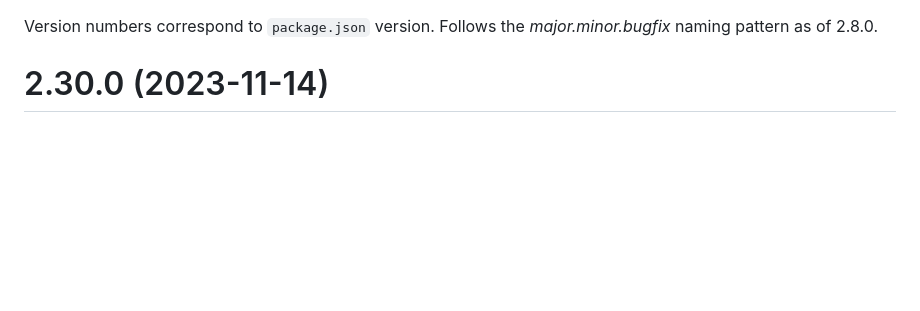
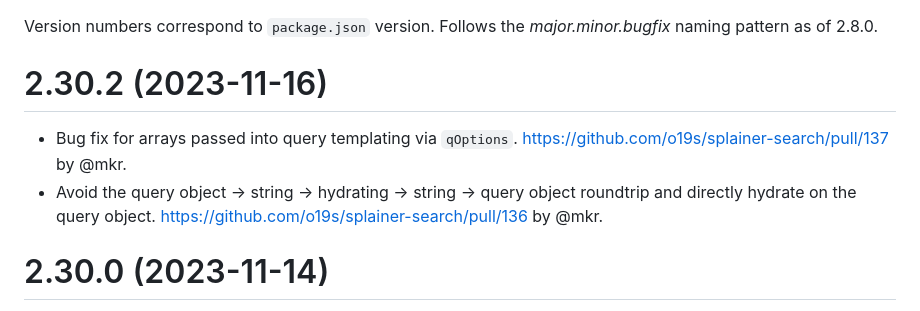
Before and after one commit to o19s/splainer-search, a Markdown page: CHANGELOG.md, the part around the change. GitHub-like rendering; blank space fills up the shorter version.

Commit message:
prep for release

```diff
--- a/CHANGELOG.md
+++ b/CHANGELOG.md
@@ -1,4 +1,9 @@
 Version numbers correspond to `package.json` version.  Follows the _major.minor.bugfix_ naming pattern as of 2.8.0.
+
+# 2.30.2 (2023-11-16)
+- Bug fix for arrays passed into query templating via `qOptions`. https://github.com/o19s/splainer-search/pull/137 by @mkr.
+- Avoid the query object -> string -> hydrating -> string -> query object roundtrip and directly hydrate on the query object. https://github.com/o19s/splainer-search/pull/136 by @mkr.
+
 
 # 2.30.0 (2023-11-14)
 - Rewriting the query templating, allowing for query options hierarchical object to be passed into query templates as `qOptions`. https://github.com/o19s/splainer-search/pull/135 by @epugh and @mkr.
```
